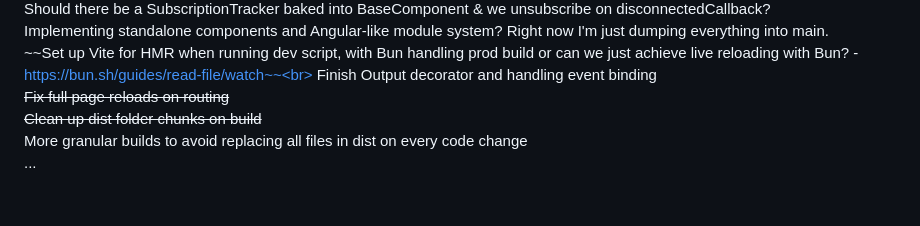
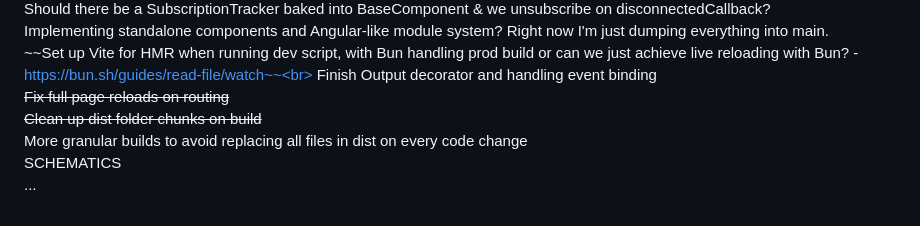
Before and after one commit to TBosak/fornax, a Markdown page: README.md, the part around the change. GitHub-like rendering.

```diff
--- a/README.md
+++ b/README.md
@@ -283,4 +283,5 @@ Finish Output decorator and handling event binding <br>
 ~~Fix full page reloads on routing~~ <br>
 ~~Clean up dist folder chunks on build~~ <br>
 More granular builds to avoid replacing all files in dist on every code change <br>
+SCHEMATICS <br>
 ...
```
